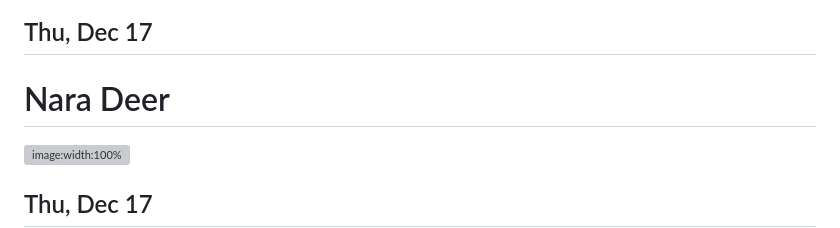
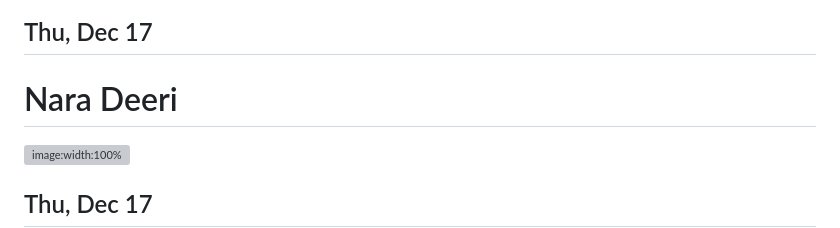
Before and after one commit to bytomancer/japanslides, a Markdown page: decks/1.md, the part around the change. Drawn GitHub-style; grey boxes are pictures that could not be loaded.

```diff
--- a/decks/1.md
+++ b/decks/1.md
@@ -301,7 +301,7 @@ Thu, Dec 17
 <!-- end_slide -->
 Thu, Dec 17
 ---
-# Nara Deer
+# Nara Deeri
 ![image:width:100%](assets/1/deer.png)
 <!-- end_slide -->
 Thu, Dec 17
```
Also changed, not shown: decks/3.md (+27 -22 lines), decks/assets/3/skytree.png (added).
